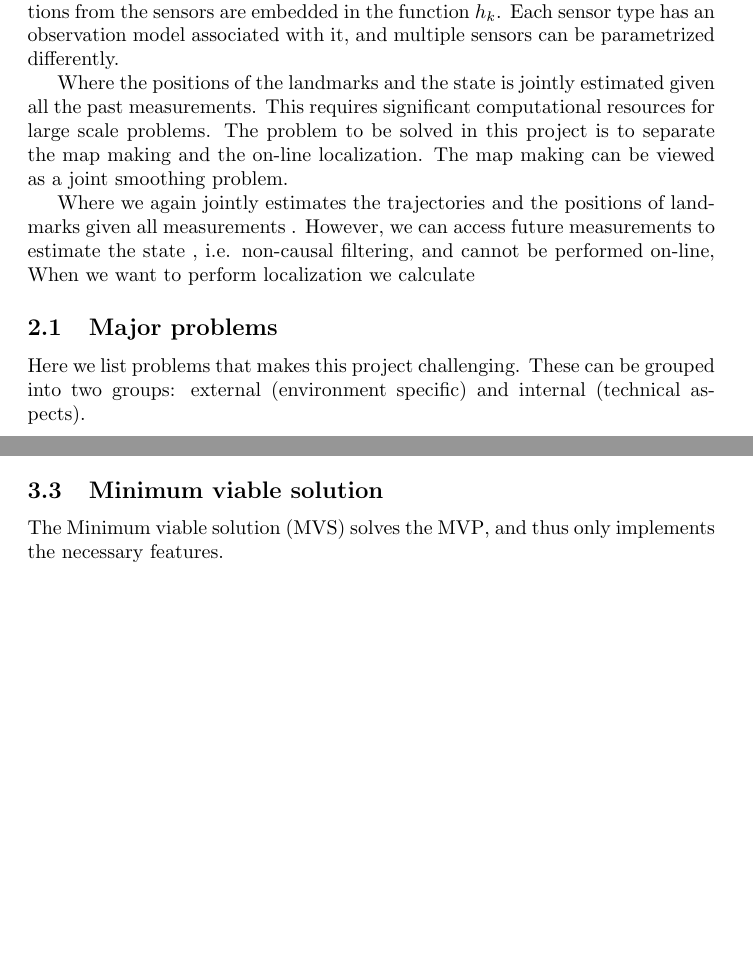
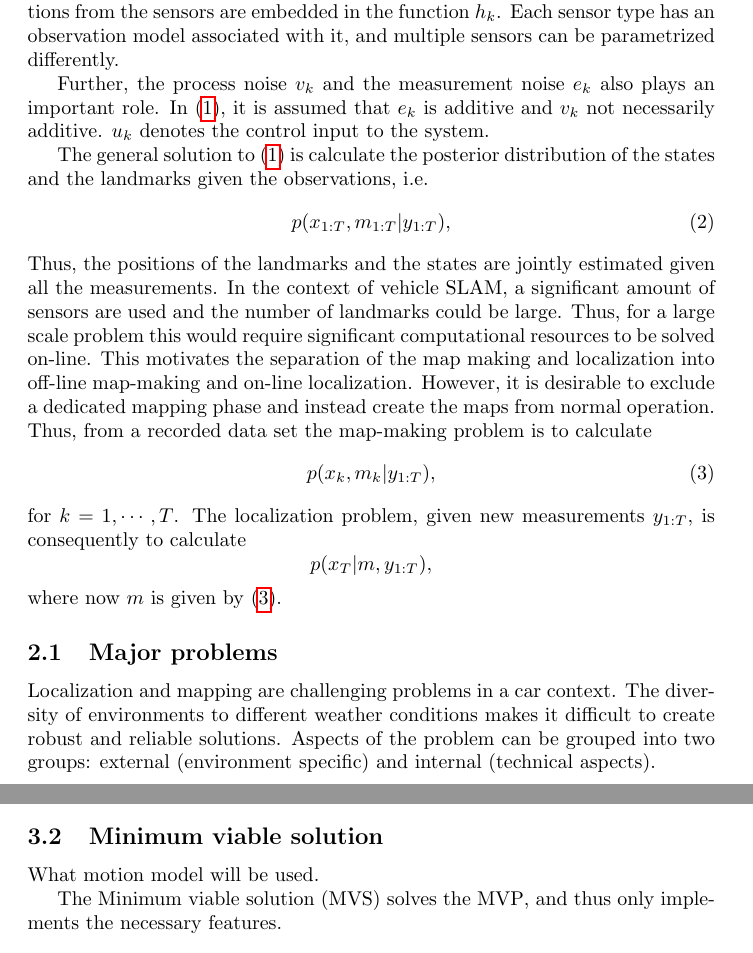
Before and after one commit to hcarlsso/WASP-offline-SLAM, a LaTeX document (planning_report/main.tex, which reads planning_report/problem_description.tex, planning_report/proposed_method.tex): two parts of pages 6 and 8 of 11 before the commit and two parts of pages 5 and 7 of 10 after it, joined at a grey line, cut so that both start at the same text, the shorter picture padded with empty space. Compiled offline with pdfLaTeX.

Commit message:
Update problem description

```diff
--- a/planning_report/problem_description.tex
+++ b/planning_report/problem_description.tex
@@ -22,23 +22,28 @@ time.
 
 The dynamics of the vehicle is embedded in the function $f_k$, and the observations from the sensors are embedded in the function $h_k$. Each sensor type has an observation model associated with it, and multiple sensors can be parametrized differently.
 
-Where the positions of the landmarks and the state is jointly
-estimated given all the past measurements. This requires significant
-computational resources for large scale problems. The problem to be
-solved in this project is to separate the map making and the on-line
-localization. The map making can be viewed as a joint smoothing
-problem.
+Further, the process noise $v_k$ and the measurement noise $e_k$ also plays an important role. In \eqref{eq:slam_problem}, it is assumed that $e_k$ is additive and $v_k$ not necessarily additive. $u_k$ denotes the control input to the system.
 
-
-Where we again jointly estimates the trajectories  and the positions
-of landmarks  given all measurements . However, we can access future
-measurements to estimate the state , i.e. non-causal filtering, and
-cannot be performed on-line, When we want to perform localization we
-calculate
+The general solution to \eqref{eq:slam_problem} is calculate the posterior distribution of the states and the landmarks given the observations, i.e.
+\begin{equation}\label{eq:posterior}
+p(x_{1:T}, m_{1:T} | y_{1:T}),
+\end{equation}
+Thus, the positions of the landmarks and the states are jointly
+estimated given all the measurements. In the context of vehicle \gls{SLAM}, a significant amount of sensors are used and the number of landmarks could be large. Thus, for a large scale problem this would require significant computational resources to be solved on-line. This motivates the separation of the map making and
+localization into off-line map-making and on-line localization. However, it is desirable to exclude a dedicated mapping phase and instead create the maps from normal operation. Thus, from a recorded data set the map-making problem is to calculate
+\begin{equation}\label{eq:map_making_problem}
+p(x_{k}, m_{k} | y_{1:T}),
+\end{equation}
+for $k = 1, \cdots, T$. The localization problem, given new measurements $y_{1:T}$, is consequently to calculate
+$$
+p(x_{T}| m ,  y_{1:T}),
+$$
+where now $m$ is given by \eqref{eq:map_making_problem}.
 
 
 \subsection{Major problems}
-Here we list problems that makes this project challenging. These can
+
+Localization and mapping are challenging problems in a car context. The diversity of environments to different weather conditions makes it difficult to create robust and reliable solutions. Aspects of the problem can
 be grouped into two groups: external (environment specific) and
 internal (technical aspects).
 \begin{itemize}
--- a/planning_report/proposed_method.tex
+++ b/planning_report/proposed_method.tex
@@ -50,2 +24,3 @@ The localization part should be able to handle multiple sensor types as well as
 
 
+\subsection{Minimum viable solution}
@@ -54,5 +27,5 @@ The system will be evaluated using datasets from
 
-\subsection{Minimum viable solution}
+What motion model will be used.
 
 
 The \gls{MVS} solves the \gls{MVP}, and thus only implements the necessary
```
Also changed, not shown: planning_report/introduction.tex (+1 -1 lines), planning_report/main.tex (+1 -1 lines), planning_report/problem_description.tex (30 more changed lines), planning_report/proposed_method.tex (28 more changed lines), 1 other file.
